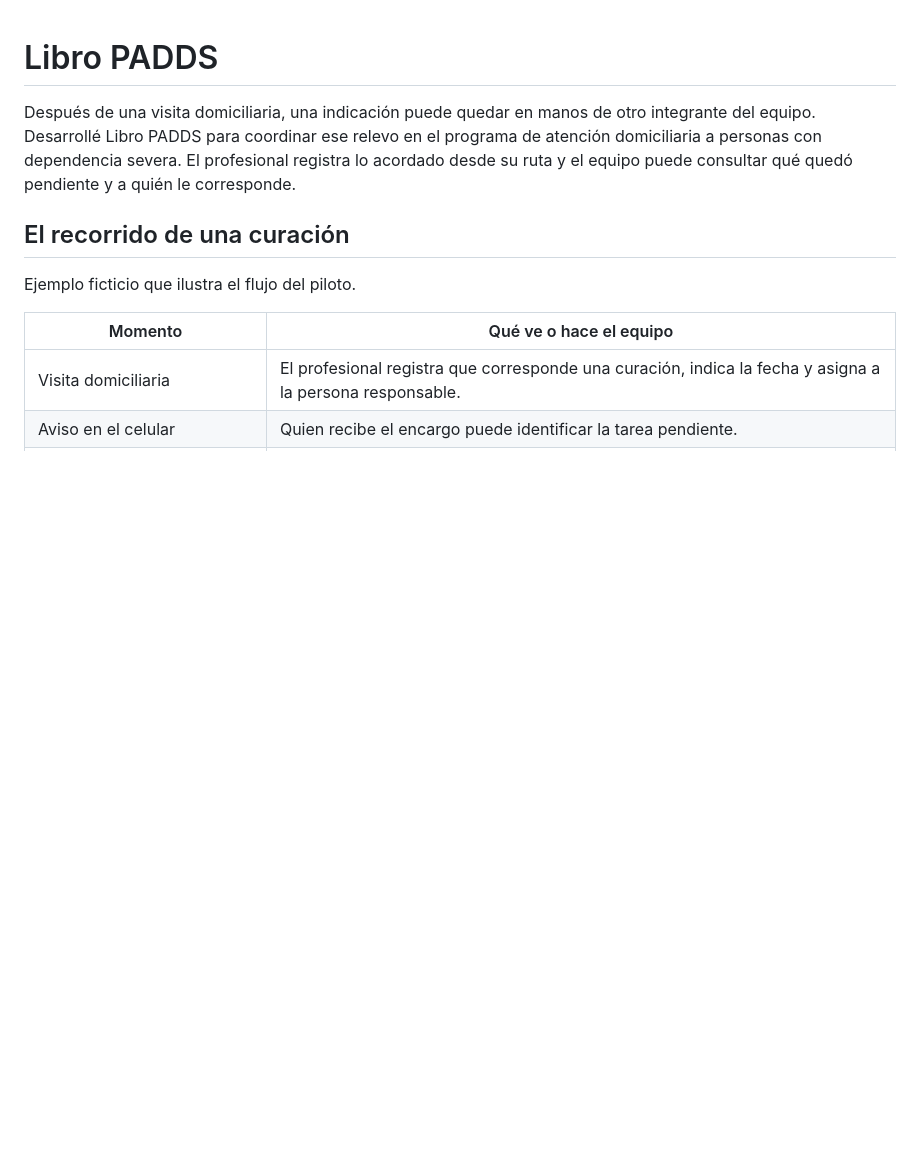
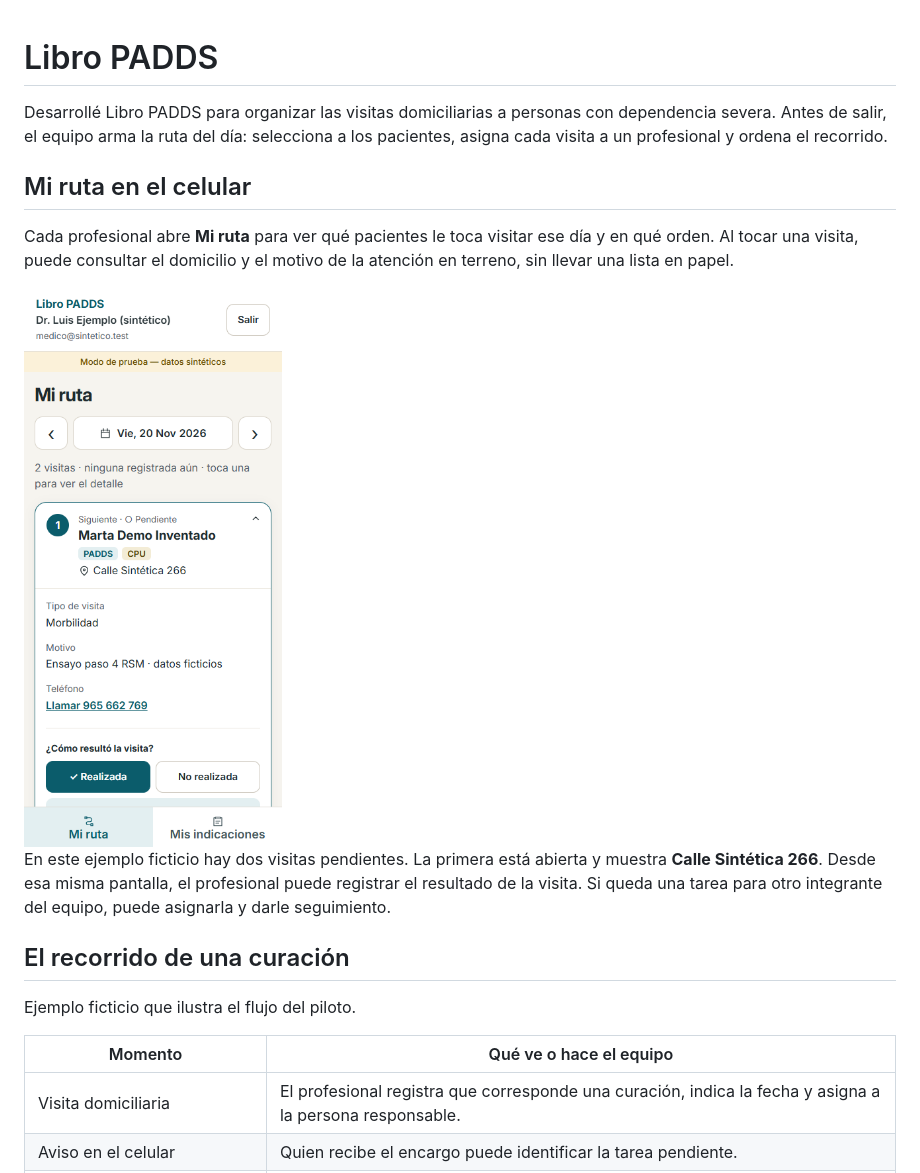
Before and after one commit to pabloagar/libro-padds-ficha, a Markdown page: README.md, the part around the change. Rendered like a GitHub page; pictures changed too: capturas/mi-ruta-celular.png (added); blank space fills up the shorter version.

Commit message:
Mostrar la ruta domiciliaria de cada profesional en el celular

```diff
--- a/README.md
+++ b/README.md
@@ -1,6 +1,14 @@
 # Libro PADDS
 
-Después de una visita domiciliaria, una indicación puede quedar en manos de otro integrante del equipo. Desarrollé Libro PADDS para coordinar ese relevo en el programa de atención domiciliaria a personas con dependencia severa. El profesional registra lo acordado desde su ruta y el equipo puede consultar qué quedó pendiente y a quién le corresponde.
+Desarrollé Libro PADDS para organizar las visitas domiciliarias a personas con dependencia severa. Antes de salir, el equipo arma la ruta del día: selecciona a los pacientes, asigna cada visita a un profesional y ordena el recorrido.
+
+## Mi ruta en el celular
+
+Cada profesional abre **Mi ruta** para ver qué pacientes le toca visitar ese día y en qué orden. Al tocar una visita, puede consultar el domicilio y el motivo de la atención en terreno, sin llevar una lista en papel.
+
+<img src="capturas/mi-ruta-celular.png" alt="Mi ruta en el celular en modo de prueba, con dos visitas asignadas y la primera abierta en Calle Sintética 266" width="330">
+
+En este ejemplo ficticio hay dos visitas pendientes. La primera está abierta y muestra **Calle Sintética 266**. Desde esa misma pantalla, el profesional puede registrar el resultado de la visita. Si queda una tarea para otro integrante del equipo, puede asignarla y darle seguimiento.
 
 ## El recorrido de una curación
 
```
